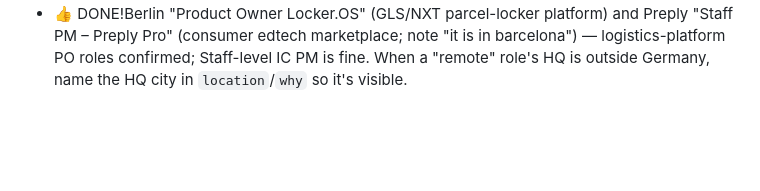
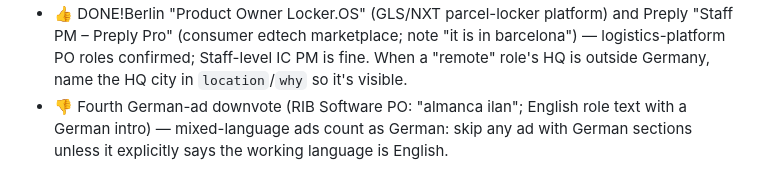
Before and after one commit to eliflem/job-radar, a Markdown page: review_rules.md, the part around the change. GitHub-like rendering; blank space fills up the shorter version.

Commit message:
Review rules: skip mixed-language ads after 4th German-ad downvote
RIB Software had English role text with a German intro; Elif downvoted it as a German ad.

Co-Authored-By: Claude Opus 5.5 <noreply@anthropic.com>

```diff
--- a/review_rules.md
+++ b/review_rules.md
@@ -47,3 +47,4 @@ If the description is missing or ambiguous on language/location, include it and
 - 👎 Third German-ad downvote (A11 "Senior Product Manager (m/f/d)", no description: "almanca") — an English-style gender tag isn't enough. For no-description ads, include only when the company is known to work in English (international startup/scale-up, global brand); skip no-description ads from small or unknown German companies.
 - 👍 Pliant "Website Product Manager" (marketing-adjacent) plus Verwaltungssprung "Senior PM – Agentic AI" and RoomPriceGenie 1-year remote PM — website/web-product PM roles count as PM even when marketing-adjacent (don't skip as "marketing"); agentic-AI PM and fixed-term contracts confirmed fine.
 - 👍 DONE!Berlin "Product Owner Locker.OS" (GLS/NXT parcel-locker platform) and Preply "Staff PM – Preply Pro" (consumer edtech marketplace; note "it is in barcelona") — logistics-platform PO roles confirmed; Staff-level IC PM is fine. When a "remote" role's HQ is outside Germany, name the HQ city in `location`/`why` so it's visible.
+- 👎 Fourth German-ad downvote (RIB Software PO: "almanca ilan"; English role text with a German intro) — mixed-language ads count as German: skip any ad with German sections unless it explicitly says the working language is English.
```
